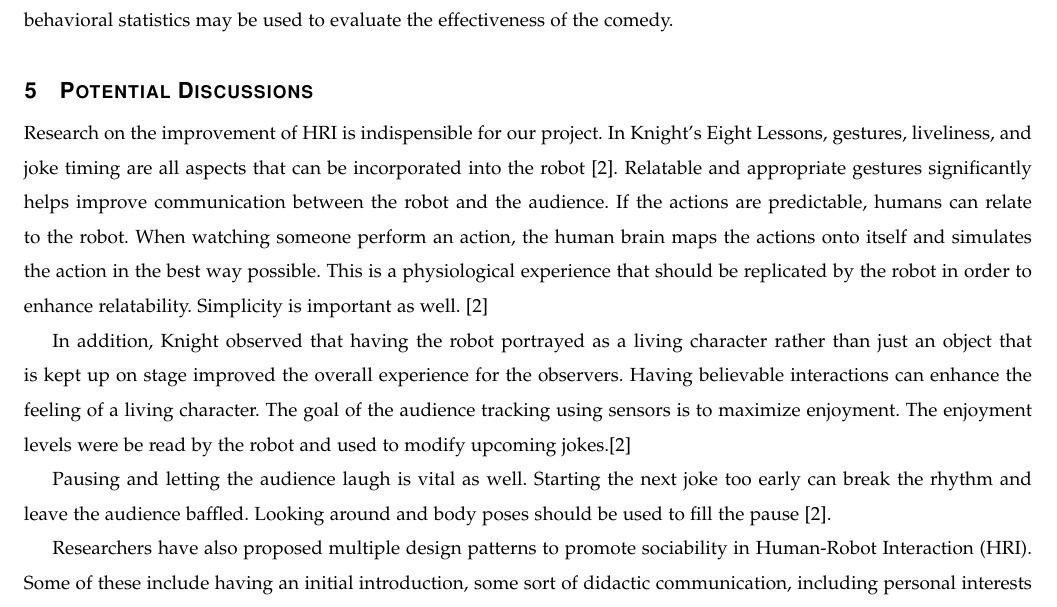
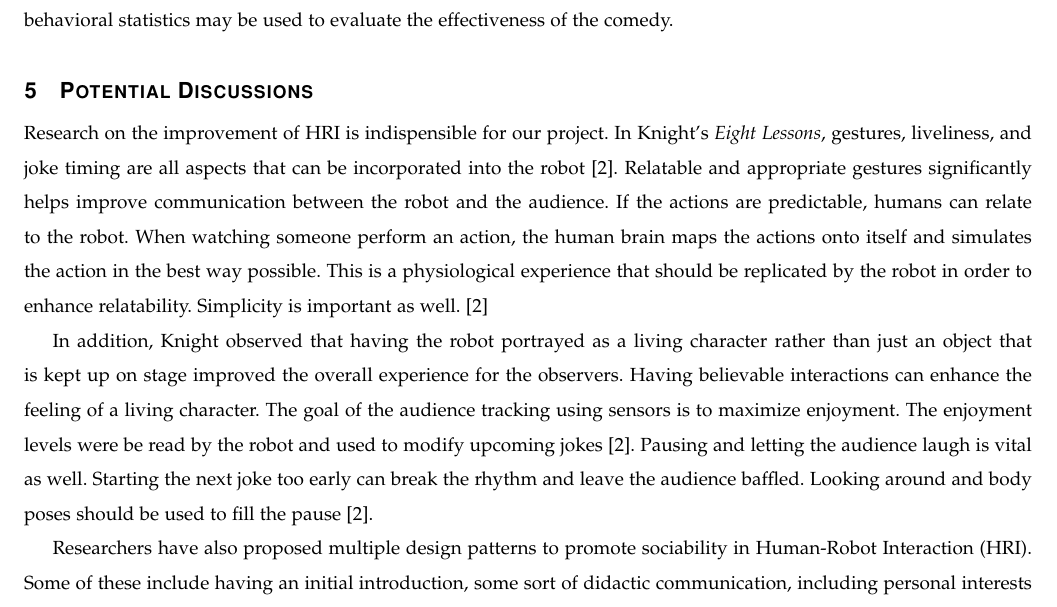
Before and after one commit to shinga/Making-an-Effective-Robot-Comedian, a LaTeX paper (docs/requirements_doc/requirements.tex): part of page 5 of 7, cut so that both start at the same text. Compiled offline with pdfLaTeX; a missing font is replaced by an installed copy or a similar font; a LaTeX package or settings file that is missing is left out.

Commit message:
Added italics for named paper reference

```diff
--- a/docs/requirements_doc/requirements.tex
+++ b/docs/requirements_doc/requirements.tex
@@ -145,15 +145,13 @@ The effectiveness of our robot comedian will be evaluated by human enjoyment lev
 
 \section{Potential Discussions}
 
-Research on the improvement of HRI is indispensible for our project. In Knight's Eight Lessons, gestures, liveliness, and joke timing are all aspects that can be incorporated into the robot {\cite{KnightEightLessons:2011}}.
+Research on the improvement of HRI is indispensible for our project. In Knight's \textit{Eight Lessons}, gestures, liveliness, and joke timing are all aspects that can be incorporated into the robot {\cite{KnightEightLessons:2011}}.
 Relatable and appropriate gestures significantly helps improve communication between the robot and the audience. If the actions are predictable, humans can relate to the robot.
 When watching someone perform an action, the human brain maps the actions onto itself and simulates the action in the best way possible. This is a physiological experience that should be replicated by the robot in order to enhance relatability. Simplicity is important as well. {\cite{KnightEightLessons:2011}}
 
 
 In addition, Knight observed that having the robot portrayed as a living character rather than just an object that is kept up on stage improved the overall experience for the observers. Having believable interactions can enhance the feeling of a living character.
-The goal of the audience tracking using sensors is to maximize enjoyment. The enjoyment levels were be read by the robot and used to modify upcoming jokes.{\cite{KnightEightLessons:2011}}
-
-Pausing and letting the audience laugh is vital as well. Starting the next joke too early can break the rhythm and leave the audience baffled. Looking around and body poses should be used to fill the pause {\cite{KnightEightLessons:2011}}.
+The goal of the audience tracking using sensors is to maximize enjoyment. The enjoyment levels were be read by the robot and used to modify upcoming jokes {\cite{KnightEightLessons:2011}}. Pausing and letting the audience laugh is vital as well. Starting the next joke too early can break the rhythm and leave the audience baffled. Looking around and body poses should be used to fill the pause {\cite{KnightEightLessons:2011}}.
 
 Researchers have also proposed multiple design patterns to promote sociability in Human-Robot Interaction (HRI). Some of these include having an initial introduction, some sort of didactic communication, including personal interests or history, and recovering from mistakes \cite{Kahn:2008}. These patterns in design are proposed to allow for more effective and meaningful social interactions. While there is yet to be much data or research on the validity of these claims, they may still prove to be useful in guiding the designs of our project.
 % \subsection{Timeline}
```
